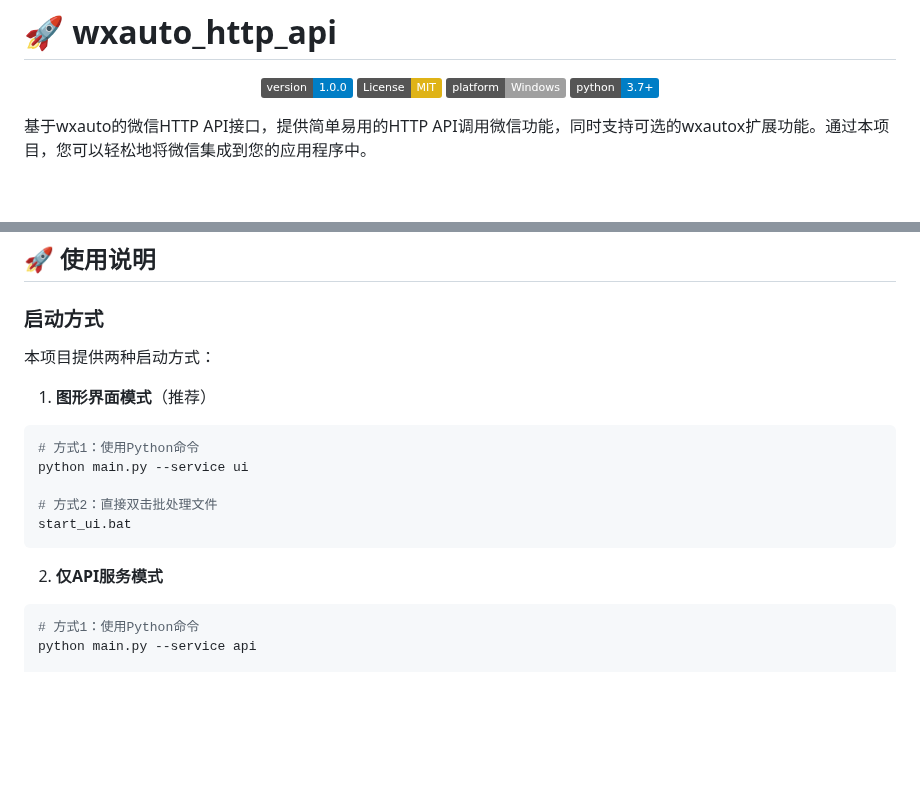
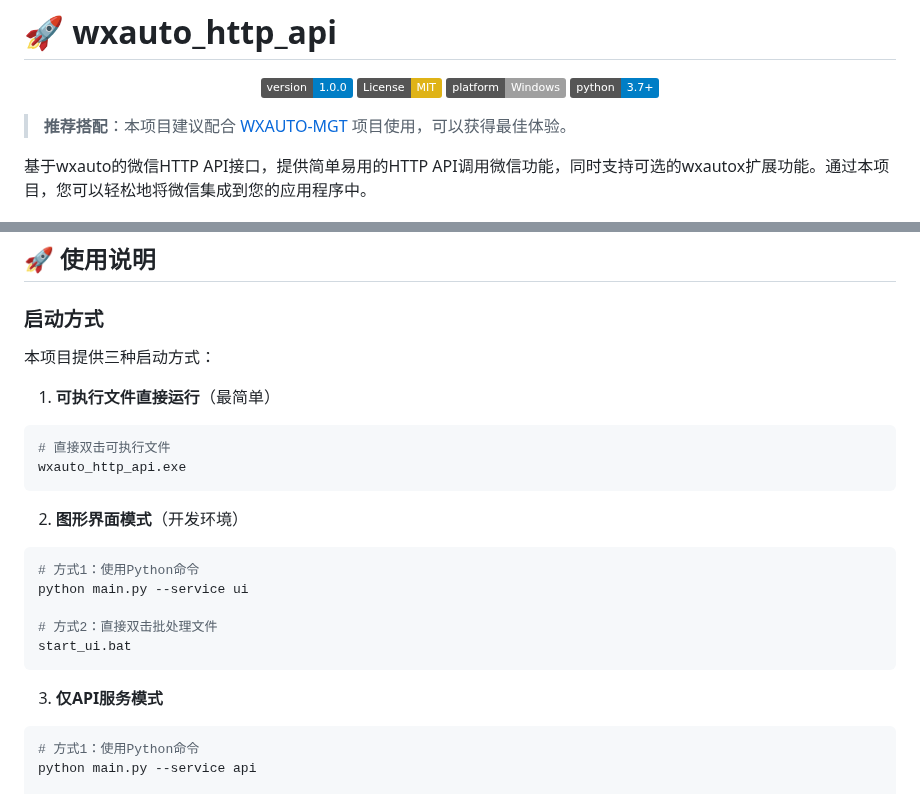
Before and after one commit to zj591227045/WXAUTO-HTTP-API, a Markdown page: README.md, 2 parts joined by grey strips. Drawn GitHub-style; badges without logos; blank space fills up the shorter version.

````diff
--- a/README.md
+++ b/README.md
@@ -8,6 +8,8 @@
 ![Python](https://img.shields.io/badge/python-3.7%2B-blue.svg)
 
 </div>
+
+> **推荐搭配**：本项目建议配合 [WXAUTO-MGT](https://github.com/zj591227045/WXAUTO-MGT) 项目使用，可以获得最佳体验。
 
 基于wxauto的微信HTTP API接口，提供简单易用的HTTP API调用微信功能，同时支持可选的wxautox扩展功能。通过本项目，您可以轻松地将微信集成到您的应用程序中。
 
@@ -57,9 +76,16 @@ python main.py --service ui
 
 ### 启动方式
 
-本项目提供两种启动方式：
+本项目提供三种启动方式：
 
-1. **图形界面模式**（推荐）
+1. **可执行文件直接运行**（最简单）
+
+```bash
+# 直接双击可执行文件
+wxauto_http_api.exe
+```
+
+2. **图形界面模式**（开发环境）
 
 ```bash
 # 方式1：使用Python命令
@@ -69,7 +95,7 @@ python main.py --service ui
 start_ui.bat
 ```
 
-2. **仅API服务模式**
+3. **仅API服务模式**
 
 ```bash
 # 方式1：使用Python命令
````
Also changed, not shown: other parts of README.md (+38 -4 lines).
